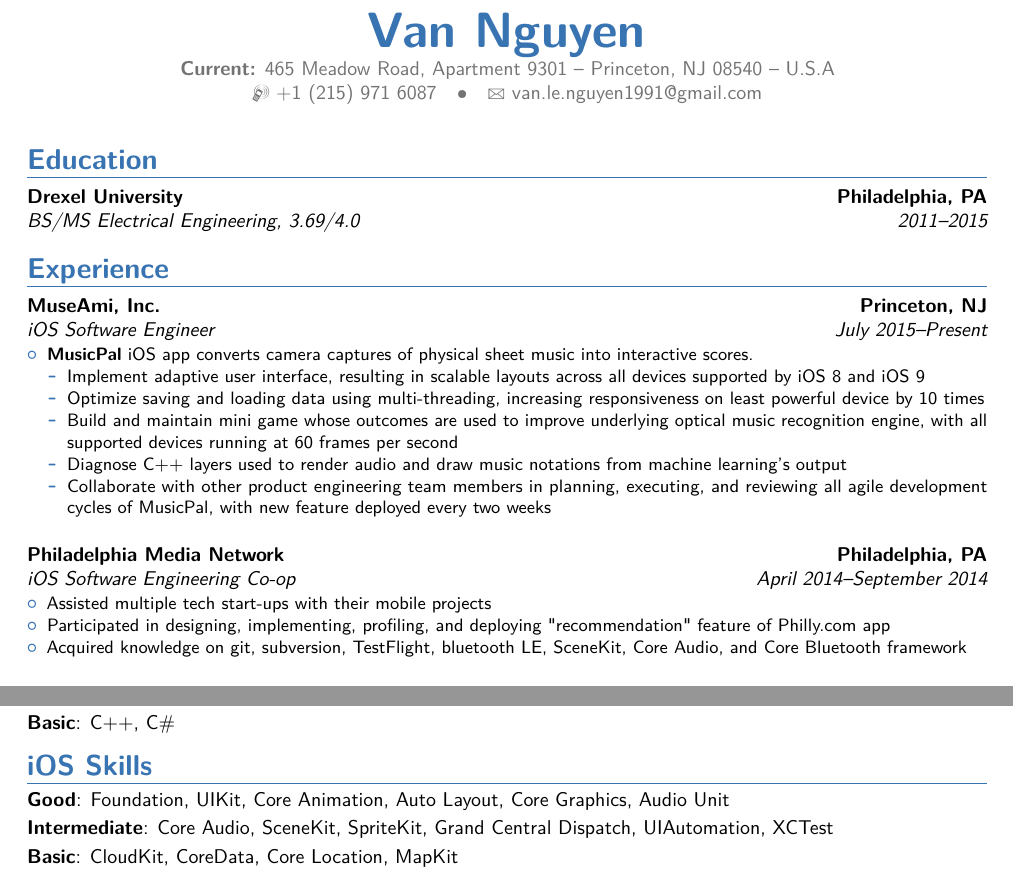
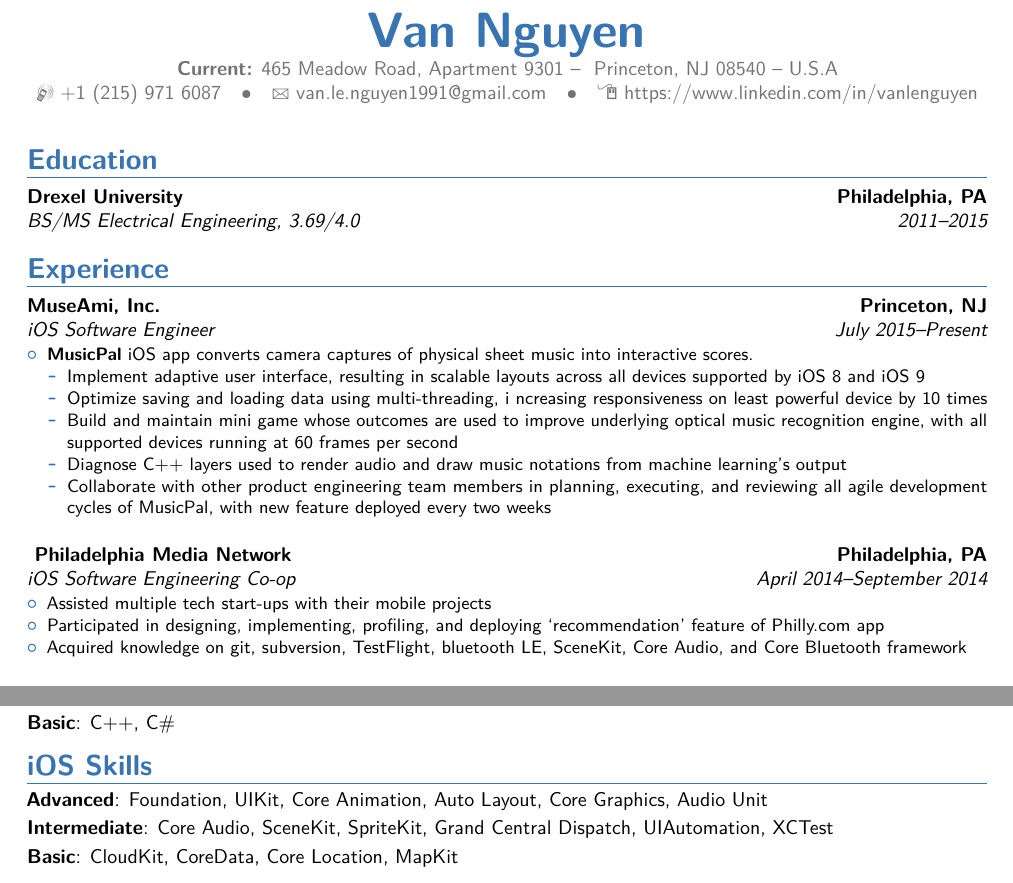
Before and after one commit to supperspidey/Resume, a LaTeX CV (main.tex): two parts of the page, joined at a grey line, cut so that both start at the same text. Compiled offline with pdfLaTeX.

Commit message:
Add LinkedIn page, and pass the code through linter.

```diff
--- a/main.tex
+++ b/main.tex
@@ -8,27 +8,38 @@
 \usepackage[top=0.75in, bottom=0.75in, left=0.8in, right=0.8in]{geometry}
 
 \name{Van}{Nguyen}
-\address{\textbf{Current:} 465 Meadow Road, Apartment 9301}{Princeton, NJ 08540}{U.S.A}
+\address{\textbf{Current:} 465 Meadow Road, Apartment 9301}{
+	Princeton, NJ 08540}{U.S.A}
 \phone[mobile]{+1~(215)~971~6087}
 \email{van.le.nguyen1991@gmail.com}
+\homepage{https://www.linkedin.com/in/vanlenguyen}
 
 \begin{document}
 
-\makecvtitle
+\makecvtitle{}
 
 \section{Education}
-\cventry{2011--2015}{BS/MS Electrical Engineering}{Drexel University}{Philadelphia, PA}{\textit{3.69/4.0}}{}
+\cventry{2011--2015}{BS/MS Electrical Engineering}{Drexel University}{
+	Philadelphia, PA}{\textit{3.69/4.0}}{}
 
 \section{Experience}
 \cventry{July 2015--Present}{iOS Software Engineer}{MuseAmi, Inc.}{Princeton, NJ}{}{
 	\begin{itemize}
-		\item \href{https://itunes.apple.com/us/app/musicpal-snap-hear-play-learn/id976261614?mt=8}{\textbf{MusicPal}} iOS app converts camera captures of physical sheet music into interactive scores.
+		\item \href{https://itunes.apple.com/us/app/musicpal-snap-hear-play-learn/id976261614?mt=8}{\textbf{MusicPal}}
+		iOS app converts camera captures of physical sheet music into interactive scores.
 			\begin{itemize}
-				\item Implement adaptive user interface, resulting in scalable layouts across all devices supported by iOS 8 and iOS 9
-				\item Optimize saving and loading data using multi-threading, increasing responsiveness on least powerful device by 10 times
-				\item Build and maintain mini game whose outcomes are used to improve underlying optical music recognition engine, with all supported devices running at 60 frames per second
-				\item Diagnose C++ layers used to render audio and draw music notations from machine learning's output
-				\item Collaborate with other product engineering team members in planning, executing, and reviewing all agile development cycles of MusicPal, with new feature deployed every two weeks
+				\item Implement adaptive user interface, resulting in scalable
+				layouts across all devices supported by iOS 8 and iOS 9
+				\item Optimize saving and loading data using multi-threading, i
+				ncreasing responsiveness on least powerful device by 10 times
+				\item Build and maintain mini game whose outcomes are used to
+				improve underlying optical music recognition engine, with all
+				supported devices running at 60 frames per second
+				\item Diagnose C++ layers used to render audio and draw music
+				notations from machine learning's output
+				\item Collaborate with other product engineering team members
+				in planning, executing, and reviewing all agile development
+				cycles of MusicPal, with new feature deployed every two weeks
 			\end{itemize}
 	\end{itemize}
 }
@@ -63,8 +84,10 @@
 \cvitem{Basic}{C++, C\#}
 
 \section{iOS Skills}
-\cvitem{Good}{Foundation, UIKit, Core Animation, Auto Layout, Core Graphics, Audio Unit}
-\cvitem{Intermediate}{Core Audio, SceneKit, SpriteKit, Grand Central Dispatch, UIAutomation, XCTest}
+\cvitem{Advanced}{Foundation, UIKit, Core Animation, Auto Layout, Core Graphics,
+	Audio Unit}
+\cvitem{Intermediate}{Core Audio, SceneKit, SpriteKit, Grand Central Dispatch,
+	UIAutomation, XCTest}
 \cvitem{Basic}{CloudKit, CoreData, Core Location, MapKit}
 
 \section{Activities}
```
Also changed, not shown: main.tex (28 more changed lines), 5 other files.
